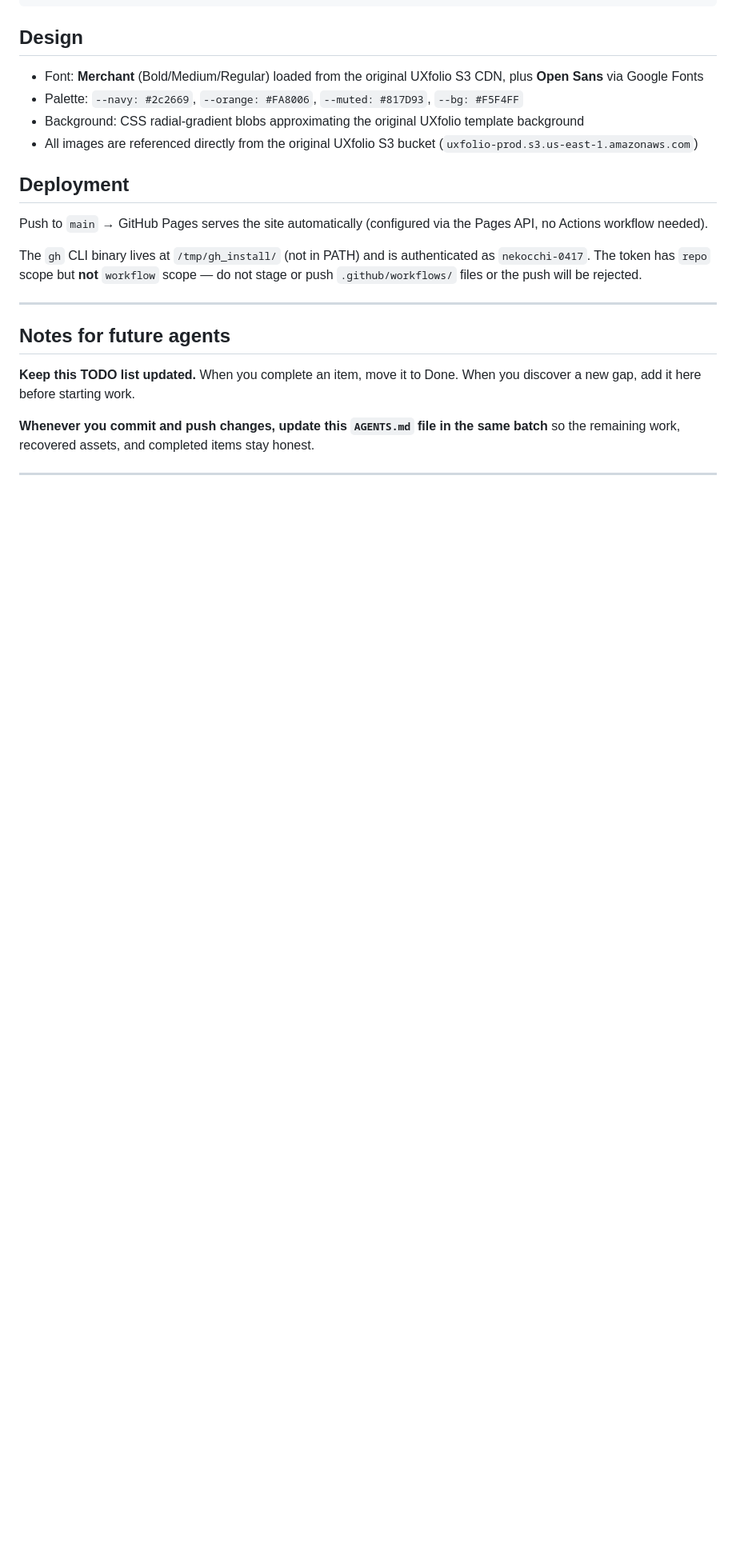
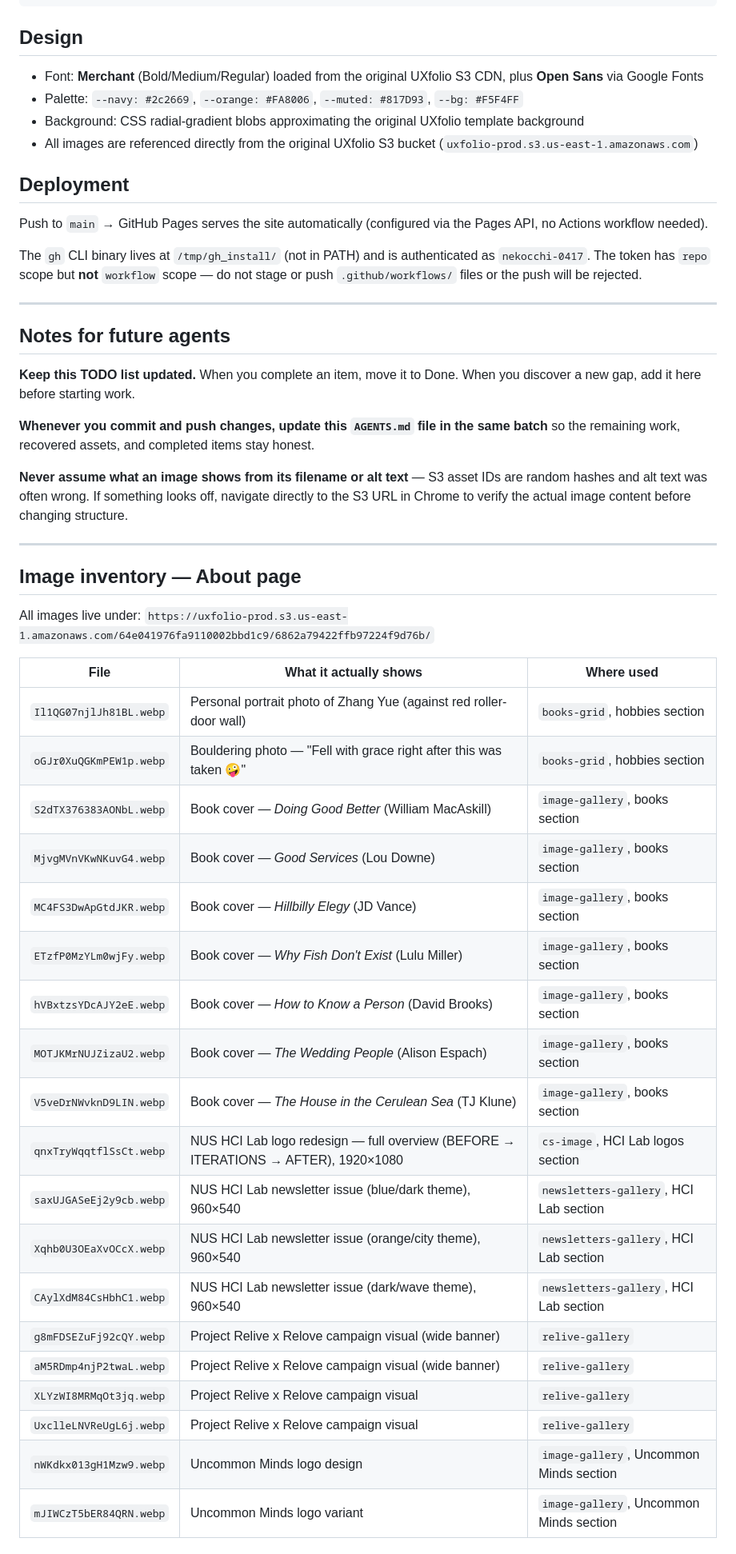
Before and after one commit to nekocchi-0417/portfolio, a Markdown page: AGENTS.md, the part around one of its changes. Shown at 80% size. Rendered like a GitHub page; blank space fills up the shorter version.

```diff
--- a/AGENTS.md
+++ b/AGENTS.md
@@ -45,3 +45,33 @@ The `gh` CLI binary lives at `/tmp/gh_install/` (not in PATH) and is authenticat
 
 **Whenever you commit and push changes, update this `AGENTS.md` file in the same batch** so the remaining work, recovered assets, and completed items stay honest.
 
+**Never assume what an image shows from its filename or alt text** — S3 asset IDs are random hashes and alt text was often wrong. If something looks off, navigate directly to the S3 URL in Chrome to verify the actual image content before changing structure.
+
+---
+
+## Image inventory — About page
+
+All images live under: `https://uxfolio-prod.s3.us-east-1.amazonaws.com/64e041976fa9110002bbd1c9/6862a79422ffb97224f9d76b/`
+
+| File | What it actually shows | Where used |
+|------|------------------------|------------|
+| `Il1QG07njlJh81BL.webp` | Personal portrait photo of Zhang Yue (against red roller-door wall) | `books-grid`, hobbies section |
+| `oGJr0XuQGKmPEW1p.webp` | Bouldering photo — "Fell with grace right after this was taken 🤪" | `books-grid`, hobbies section |
+| `S2dTX376383AONbL.webp` | Book cover — *Doing Good Better* (William MacAskill) | `image-gallery`, books section |
+| `MjvgMVnVKwNKuvG4.webp` | Book cover — *Good Services* (Lou Downe) | `image-gallery`, books section |
+| `MC4FS3DwApGtdJKR.webp` | Book cover — *Hillbilly Elegy* (JD Vance) | `image-gallery`, books section |
+| `ETzfP0MzYLm0wjFy.webp` | Book cover — *Why Fish Don't Exist* (Lulu Miller) | `image-gallery`, books section |
+| `hVBxtzsYDcAJY2eE.webp` | Book cover — *How to Know a Person* (David Brooks) | `image-gallery`, books section |
+| `MOTJKMrNUJZizaU2.webp` | Book cover — *The Wedding People* (Alison Espach) | `image-gallery`, books section |
+| `V5veDrNWvknD9LIN.webp` | Book cover — *The House in the Cerulean Sea* (TJ Klune) | `image-gallery`, books section |
+| `qnxTryWqqtflSsCt.webp` | NUS HCI Lab logo redesign — full overview (BEFORE → ITERATIONS → AFTER), 1920×1080 | `cs-image`, HCI Lab logos section |
+| `saxUJGASeEj2y9cb.webp` | NUS HCI Lab newsletter issue (blue/dark theme), 960×540 | `newsletters-gallery`, HCI Lab section |
+| `Xqhb0U3OEaXvOCcX.webp` | NUS HCI Lab newsletter issue (orange/city theme), 960×540 | `newsletters-gallery`, HCI Lab section |
+| `CAylXdM84CsHbhC1.webp` | NUS HCI Lab newsletter issue (dark/wave theme), 960×540 | `newsletters-gallery`, HCI Lab section |
+| `g8mFDSEZuFj92cQY.webp` | Project Relive x Relove campaign visual (wide banner) | `relive-gallery` |
+| `aM5RDmp4njP2twaL.webp` | Project Relive x Relove campaign visual (wide banner) | `relive-gallery` |
+| `XLYzWI8MRMqOt3jq.webp` | Project Relive x Relove campaign visual | `relive-gallery` |
+| `UxclleLNVReUgL6j.webp` | Project Relive x Relove campaign visual | `relive-gallery` |
+| `nWKdkx013gH1Mzw9.webp` | Uncommon Minds logo design | `image-gallery`, Uncommon Minds section |
+| `mJIWCzT5bER84QRN.webp` | Uncommon Minds logo variant | `image-gallery`, Uncommon Minds section |
+
```
Also changed, not shown: other parts of AGENTS.md (+25 -0 lines).
